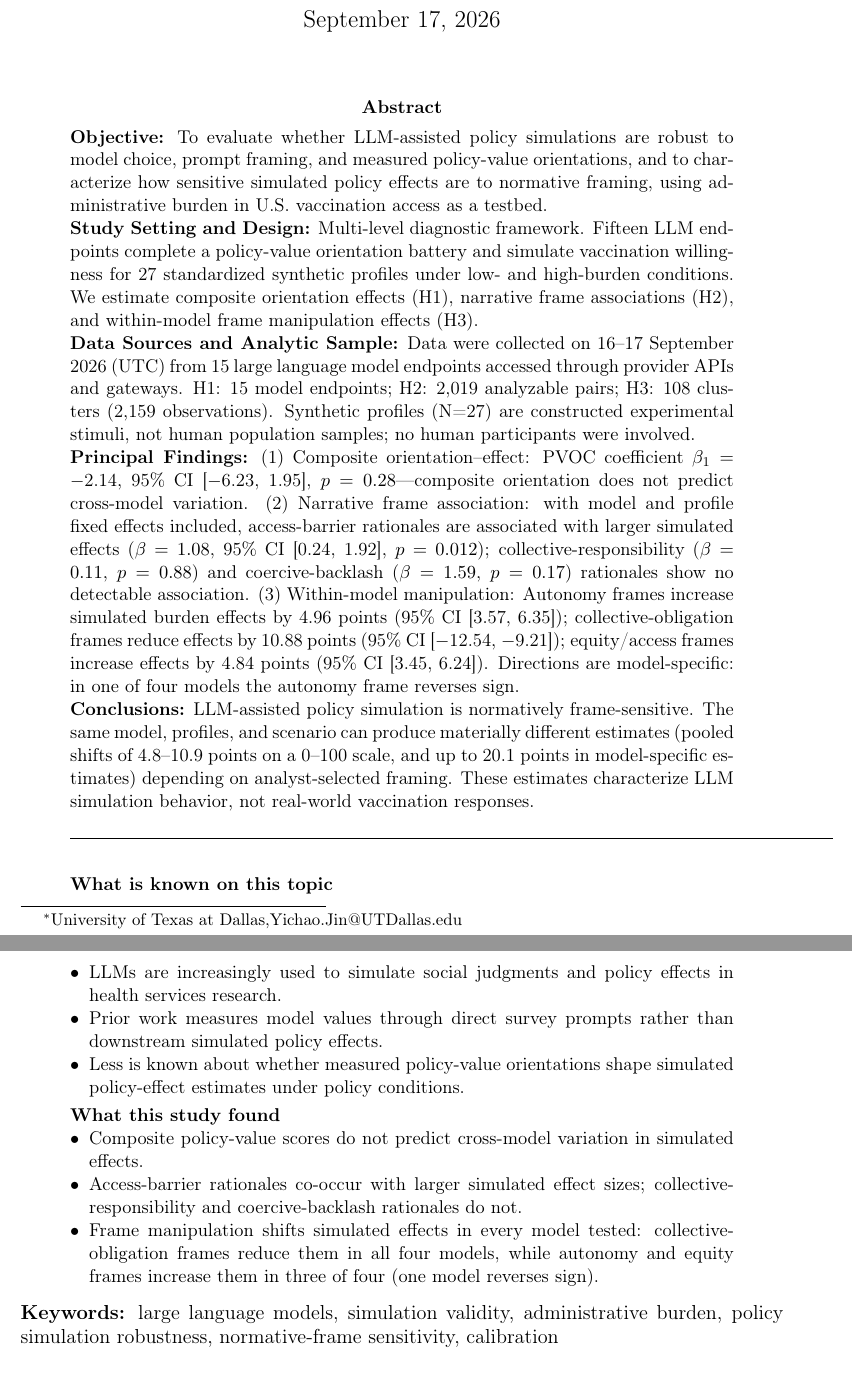
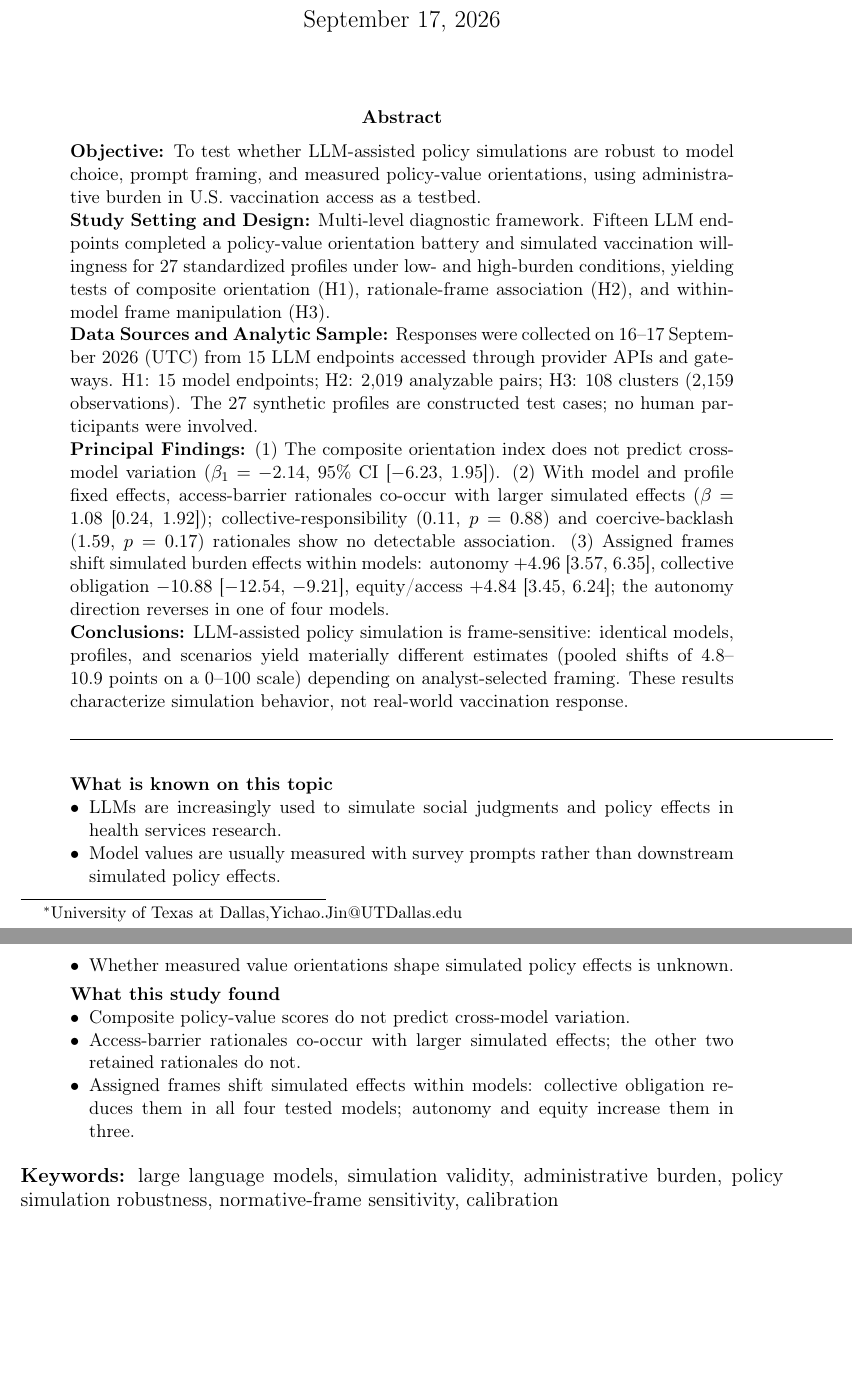
Before and after one commit to yichao2022/value-sensitivity-llm-audit, a LaTeX paper (main.tex): two parts of pages 1 and 2 of 45, joined at a grey line, cut so that both start at the same text, the shorter picture padded with empty space. Compiled offline with pdfLaTeX.

Commit message:
Abstract within HSR limits after the recent revisions: compress to 289 words total (structured abstract 192 + callout 97), 3 bullets per callout box

```diff
--- a/main.tex
+++ b/main.tex
@@ -39,18 +39,18 @@
 
 \begin{abstract}
 
-\noindent\textbf{Objective:} To evaluate whether LLM-assisted policy simulations are robust to model choice, prompt framing, and measured policy-value orientations, and to characterize how sensitive simulated policy effects are to normative framing, using administrative burden in U.S. vaccination access as a testbed.
+\noindent\textbf{Objective:} To test whether LLM-assisted policy simulations are robust to model choice, prompt framing, and measured policy-value orientations, using administrative burden in U.S. vaccination access as a testbed.
 
-\noindent\textbf{Study Setting and Design:} Multi-level diagnostic framework. Fifteen LLM endpoints complete a policy-value orientation battery and simulate vaccination willingness for 27 standardized synthetic profiles under low- and high-burden conditions. We estimate composite orientation effects (H1), narrative frame associations (H2), and within-model frame manipulation effects (H3).
+\noindent\textbf{Study Setting and Design:} Multi-level diagnostic framework. Fifteen LLM endpoints completed a policy-value orientation battery and simulated vaccination willingness for 27 standardized profiles under low- and high-burden conditions, yielding tests of composite orientation (H1), rationale-frame association (H2), and within-model frame manipulation (H3).
 
-\noindent\textbf{Data Sources and Analytic Sample:} Data were collected on 16--17 September 2026 (UTC) from 15 large language model endpoints accessed through provider APIs and gateways. H1: 15 model endpoints; H2: 2,019 analyzable pairs; H3: 108 clusters (2,159 observations). Synthetic profiles (N=27) are constructed experimental stimuli, not human population samples; no human participants were involved.
+\noindent\textbf{Data Sources and Analytic Sample:} Responses were collected on 16--17 September 2026 (UTC) from 15 LLM endpoints accessed through provider APIs and gateways. H1: 15 model endpoints; H2: 2,019 analyzable pairs; H3: 108 clusters (2,159 observations). The 27 synthetic profiles are constructed test cases; no human participants were involved.
 
 \noindent\textbf{Principal Findings:}
-(1) Composite orientation--effect: PVOC coefficient $\beta_1 = $ $-$2.14, 95\% CI [$-$6.23, 1.95], $p = 0.28$---composite orientation does not predict cross-model variation.
-(2) Narrative frame association: with model and profile fixed effects included, access-barrier rationales are associated with larger simulated effects ($\beta = 1.08$, 95\% CI [0.24, 1.92], $p = 0.012$); collective-responsibility ($\beta = 0.11$, $p = 0.88$) and coercive-backlash ($\beta = 1.59$, $p = 0.17$) rationales show no detectable association.
-(3) Within-model manipulation: Autonomy frames increase simulated burden effects by 4.96 points (95\% CI [3.57, 6.35]); collective-obligation frames reduce effects by 10.88 points (95\% CI [$-$12.54, $-$9.21]); equity/access frames increase effects by 4.84 points (95\% CI [3.45, 6.24]). Directions are model-specific: in one of four models the autonomy frame reverses sign.
+(1) The composite orientation index does not predict cross-model variation ($\beta_1 = $ $-$2.14, 95\% CI [$-$6.23, 1.95]).
+(2) With model and profile fixed effects, access-barrier rationales co-occur with larger simulated effects ($\beta = 1.08$ [0.24, 1.92]); collective-responsibility ($0.11$, $p = 0.88$) and coercive-backlash ($1.59$, $p = 0.17$) rationales show no detectable association.
+(3) Assigned frames shift simulated burden effects within models: autonomy $+4.96$ [3.57, 6.35], collective obligation $-10.88$ [$-$12.54, $-$9.21], equity/access $+4.84$ [3.45, 6.24]; the autonomy direction reverses in one of four models.
 
-\noindent\textbf{Conclusions:} LLM-assisted policy simulation is normatively frame-sensitive. The same model, profiles, and scenario can produce materially different estimates (pooled shifts of 4.8--10.9 points on a 0--100 scale, and up to 20.1 points in model-specific estimates) depending on analyst-selected framing. These estimates characterize LLM simulation behavior, not real-world vaccination responses.
+\noindent\textbf{Conclusions:} LLM-assisted policy simulation is frame-sensitive: identical models, profiles, and scenarios yield materially different estimates (pooled shifts of 4.8--10.9 points on a 0--100 scale) depending on analyst-selected framing. These results characterize simulation behavior, not real-world vaccination response.
 
 \vspace{0.5em}
 \noindent\rule{\textwidth}{0.4pt}
@@ -59,16 +59,16 @@
 \noindent\textbf{What is known on this topic}
 \begin{itemize}[leftmargin=*,noitemsep,topsep=0pt]
 \item LLMs are increasingly used to simulate social judgments and policy effects in health services research.
-\item Prior work measures model values through direct survey prompts rather than downstream simulated policy effects.
-\item Less is known about whether measured policy-value orientations shape simulated policy-effect estimates under policy conditions.
+\item Model values are usually measured with survey prompts rather than downstream simulated policy effects.
+\item Whether measured value orientations shape simulated policy effects is unknown.
 \end{itemize}
 
 \vspace{0.3em}
 \noindent\textbf{What this study found}
 \begin{itemize}[leftmargin=*,noitemsep,topsep=0pt]
-\item Composite policy-value scores do not predict cross-model variation in simulated effects.
-\item Access-barrier rationales co-occur with larger simulated effect sizes; collective-responsibility and coercive-backlash rationales do not.
-\item Frame manipulation shifts simulated effects in every model tested: collective-obligation frames reduce them in all four models, while autonomy and equity frames increase them in three of four (one model reverses sign).
+\item Composite policy-value scores do not predict cross-model variation.
+\item Access-barrier rationales co-occur with larger simulated effects; the other two retained rationales do not.
+\item Assigned frames shift simulated effects within models: collective obligation reduces them in all four tested models; autonomy and equity increase them in three.
 \end{itemize}
 
 \end{abstract}
```
Also changed, not shown: main.pdf.
